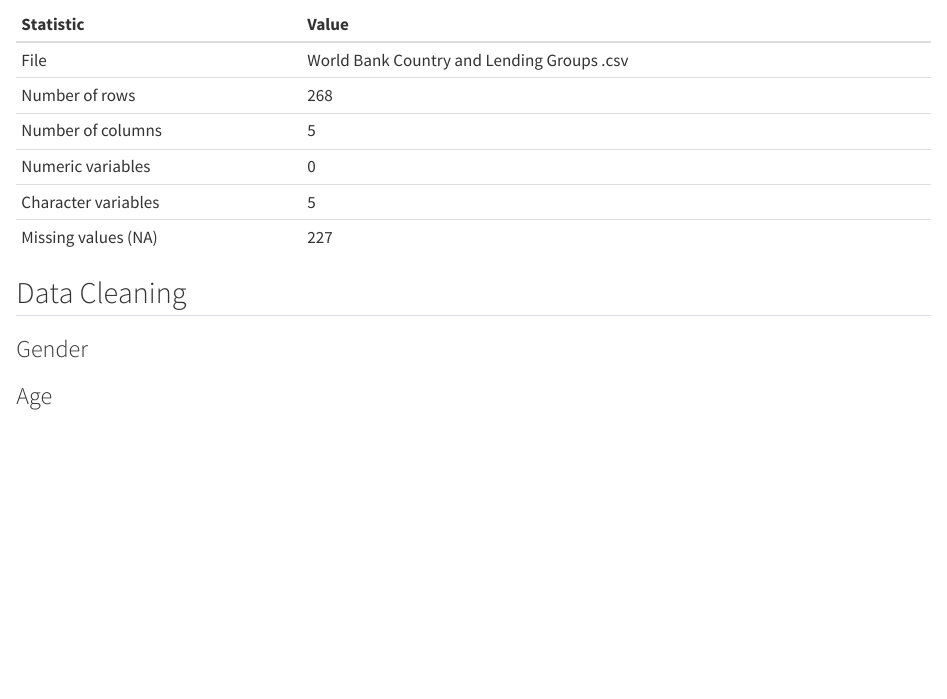
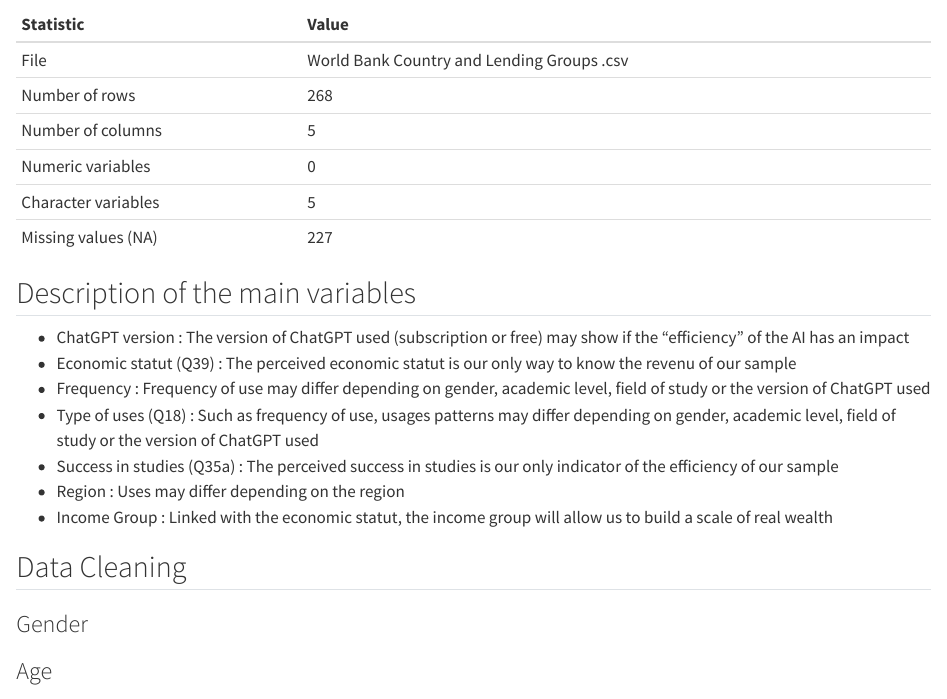
Before and after one commit to klyfat2/Projet-data-chatgpt, a Quarto document (projet data chatgpt.qmd): the page in a window 1100 px wide, from 600 px down. Rendered offline with R 4.5, knitr and Pandoc in place of Quarto, with nearby package versions; some code elsewhere in the file could not run offline.

Commit message:
Description of the main variables

````diff
--- a/projet data chatgpt.qmd
+++ b/projet data chatgpt.qmd
@@ -58,6 +58,17 @@
 wb_summary
 
 ```
+
+## Description of the main variables
+
+- ChatGPT version : The version of ChatGPT used (subscription or free) may show if the “efficiency” of the AI has an impact
+- Economic statut (Q39) : The perceived economic statut is our only way to know the revenu of our sample
+- Frequency : Frequency of use may differ depending on gender, academic level, field of study or the version of ChatGPT used
+- Type of uses (Q18) : Such as frequency of use, usages patterns may differ depending on gender, academic level, field of study or the version of ChatGPT used
+- Success in studies (Q35a) : The perceived success in studies is our only indicator of the efficiency of our sample
+- Region : Uses may differ depending on the region
+- Income Group : Linked with the economic statut, the income group will allow us to build a scale of real wealth
+
 
 ## Data Cleaning
 
````
